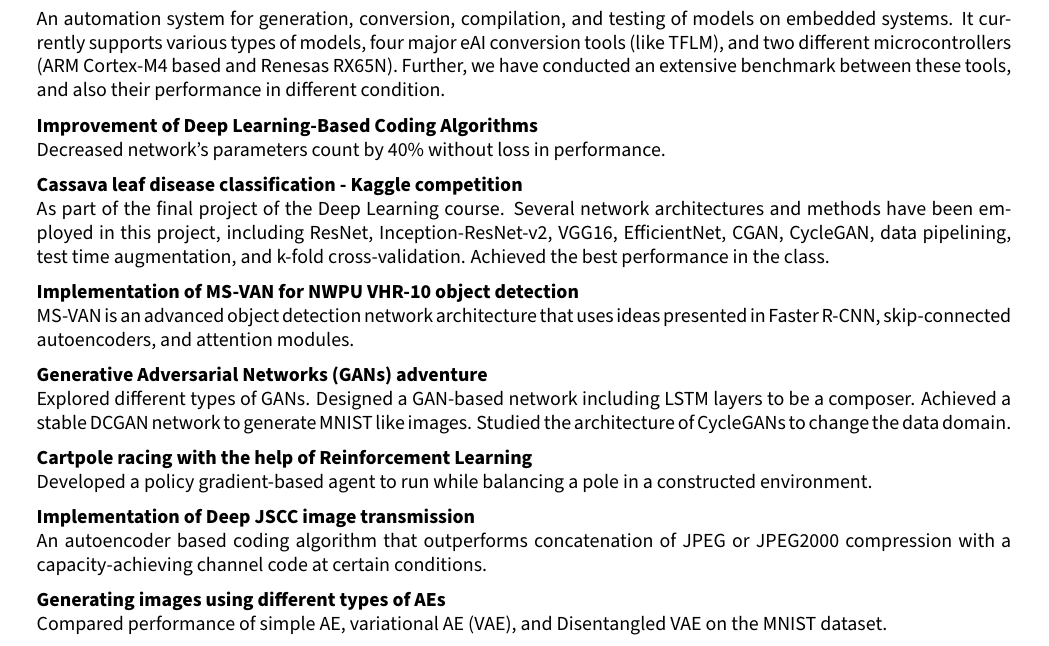
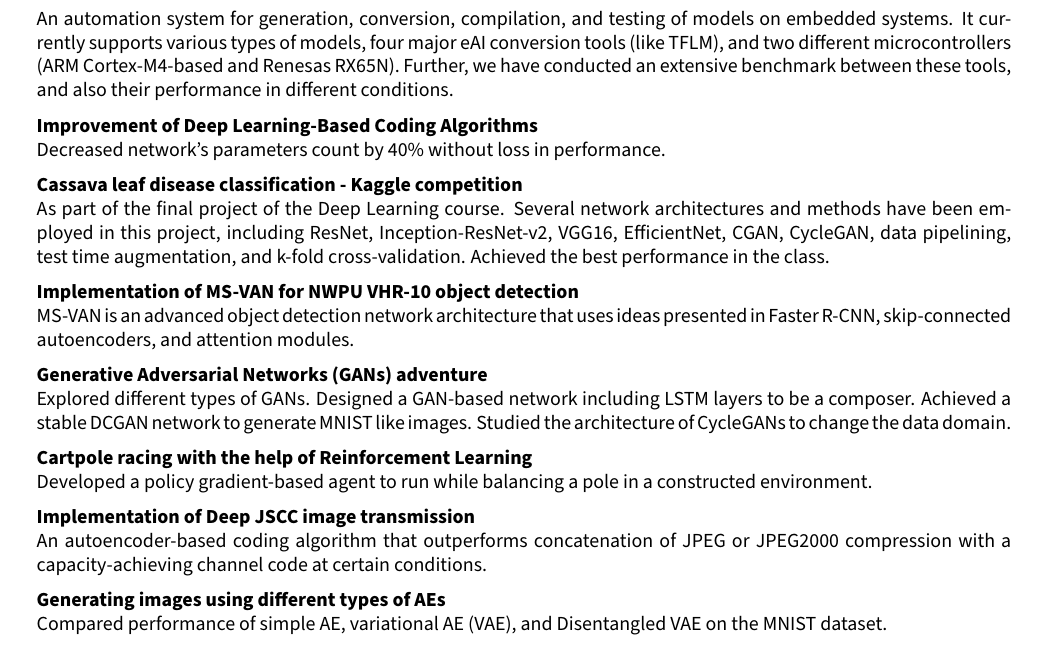
Before and after one commit to AminHasanpour/CV, a LaTeX document (main.tex): part of page 2 of 3, cut so that both start at the same text. Compiled offline with pdfLaTeX.

Commit message:
Fix typos and improve comments

```diff
--- a/main.tex
+++ b/main.tex
@@ -3,11 +3,11 @@
 % Packages:
 \usepackage[
     ignoreheadfoot, % set margins without considering header and footer
-    top=2 cm, % seperation between body and page edge from the top
-    bottom=2 cm, % seperation between body and page edge from the bottom
-    left=2 cm, % seperation between body and page edge from the left
-    right=2 cm, % seperation between body and page edge from the right
-    footskip=1.0 cm, % seperation between body and footer
+    top=2 cm, % separation between body and page edge from the top
+    bottom=2 cm, % separation between body and page edge from the bottom
+    left=2 cm, % separation between body and page edge from the left
+    right=2 cm, % separation between body and page edge from the right
+    footskip=1.0 cm, % separation between body and footer
     % showframe % for debugging
 ]{geometry} % for adjusting page geometry
 \usepackage[explicit]{titlesec} % for customizing section titles
@@ -52,7 +52,7 @@
 \setcounter{secnumdepth}{0} % no section numbering
 \setlength{\parindent}{0pt} % no indentation
 \setlength{\topskip}{0pt} % no top skip
-\setlength{\columnsep}{0.15cm} % set column seperation
+\setlength{\columnsep}{0.15cm} % set column separation
 \newlength{\twocolrightwidth}
 \setlength{\twocolrightwidth}{4.5cm} % set default length for twocolentry
 \makeatletter
@@ -377,7 +377,7 @@
         \end{twocolentry}
         \vspace{0.1 cm}
         \begin{onecolentry}
-            An automation system for generation, conversion, compilation, and testing of models on embedded systems. It currently supports various types of models, four major eAI conversion tools (like TFLM), and two different microcontrollers (ARM Cortex-M4 based and Renesas RX65N). Further, we have conducted an extensive benchmark between these tools, and also their performance in different condition.
+            An automation system for generation, conversion, compilation, and testing of models on embedded systems. It currently supports various types of models, four major eAI conversion tools (like TFLM), and two different microcontrollers (ARM Cortex-M4-based and Renesas RX65N). Further, we have conducted an extensive benchmark between these tools, and also their performance in different conditions.
         \end{onecolentry}
 
         \vspace{0.2 cm}
@@ -429,7 +429,7 @@
 
         \begin{onecolentry}
             \textbf{Implementation of Deep JSCC image transmission}\\
-            An autoencoder based coding algorithm that outperforms concatenation of JPEG or JPEG2000 compression with a capacity-achieving channel code at certain conditions.
+            An autoencoder-based coding algorithm that outperforms concatenation of JPEG or JPEG2000 compression with a capacity-achieving channel code at certain conditions.
         \end{onecolentry}
 
 
```
Also changed, not shown: main.tex (4 more changed lines).
